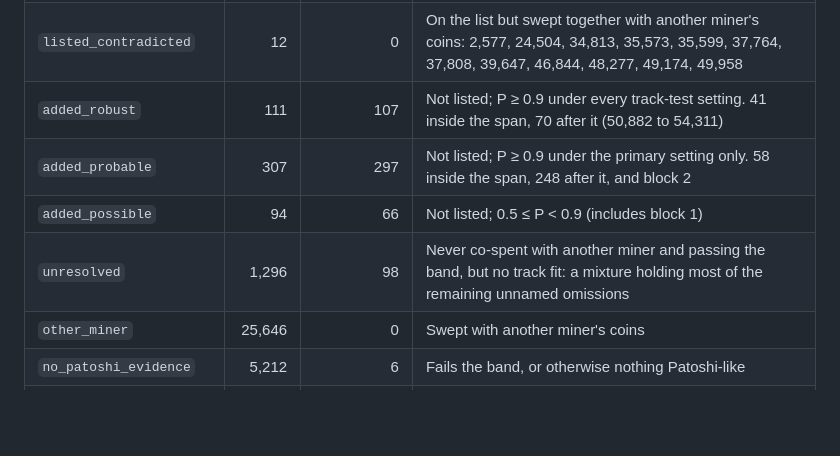
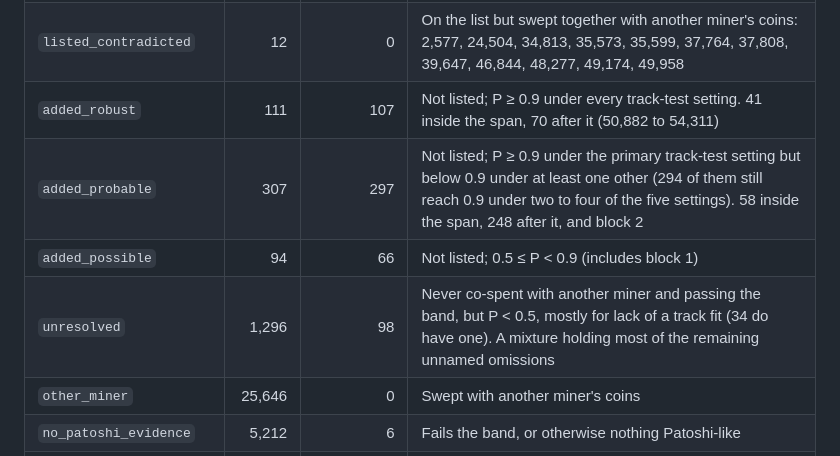
Before and after one commit to AppleLamps/patoshi-addresses, a Markdown page: analysis/phase8/REPORT.md, the part around the change. Drawn GitHub-style; blank space fills up the shorter version.

Commit message:
Phase 8 report: correct the probable and unresolved tier descriptions
Codex review: "probable" means P >= 0.9 under the primary track-test
setting but below 0.9 under at least one other (294 of 307 still reach
0.9 under two to four of five settings), not "primary setting only";
"unresolved" means band-passing, not owned by another miner, P < 0.5,
and 34 of its 1,296 blocks do have a track fit. Wording only; the tier
rules and data are unchanged.

Co-Authored-By: Claude Opus 5.5 <noreply@anthropic.com>
Claude-Session: https://claude.ai/code/session_013CpBzRq3Aht2ofckMaAGD8

```diff
--- a/analysis/phase8/REPORT.md
+++ b/analysis/phase8/REPORT.md
@@ -28,9 +28,9 @@ Every height from 0 to 54,619 is in [revised_list.csv](revised_list.csv) with it
 | `listed_uncontradicted` | 21,941 | about 21,938 | On the list; no evidence against. About 3 unidentified false positives are expected among them |
 | `listed_contradicted` | 12 | 0 | On the list but swept together with another miner's coins: 2,577, 24,504, 34,813, 35,573, 35,599, 37,764, 37,808, 39,647, 46,844, 48,277, 49,174, 49,958 |
 | `added_robust` | 111 | 107 | Not listed; P ≥ 0.9 under every track-test setting. 41 inside the span, 70 after it (50,882 to 54,311) |
-| `added_probable` | 307 | 297 | Not listed; P ≥ 0.9 under the primary setting only. 58 inside the span, 248 after it, and block 2 |
+| `added_probable` | 307 | 297 | Not listed; P ≥ 0.9 under the primary track-test setting but below 0.9 under at least one other (294 of them still reach 0.9 under two to four of the five settings). 58 inside the span, 248 after it, and block 2 |
 | `added_possible` | 94 | 66 | Not listed; 0.5 ≤ P < 0.9 (includes block 1) |
-| `unresolved` | 1,296 | 98 | Never co-spent with another miner and passing the band, but no track fit: a mixture holding most of the remaining unnamed omissions |
+| `unresolved` | 1,296 | 98 | Never co-spent with another miner and passing the band, but P < 0.5, mostly for lack of a track fit (34 do have one). A mixture holding most of the remaining unnamed omissions |
 | `other_miner` | 25,646 | 0 | Swept with another miner's coins |
 | `no_patoshi_evidence` | 5,212 | 6 | Fails the band, or otherwise nothing Patoshi-like |
 | `genesis` | 1 | – | Height 0, unspendable, excluded |
```
